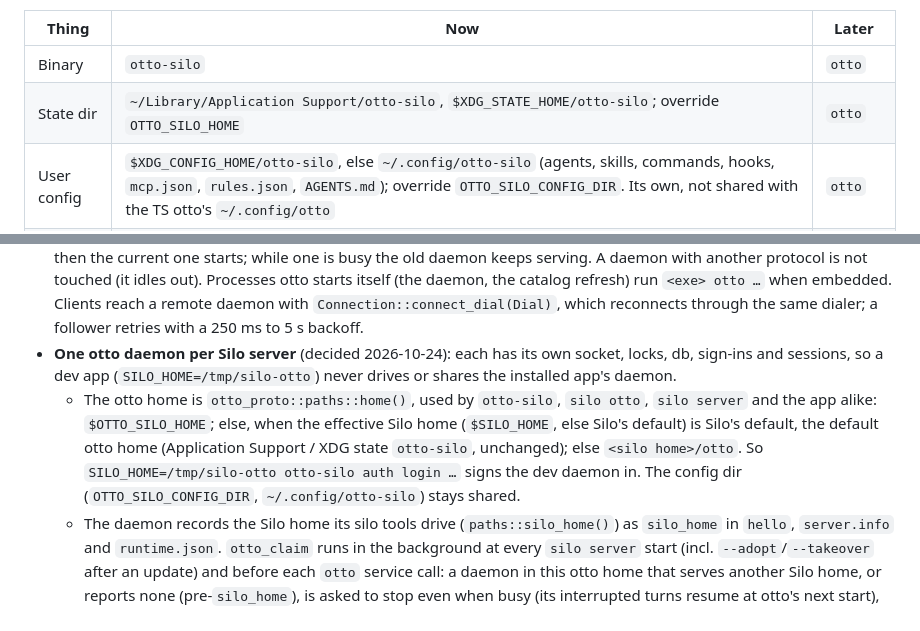
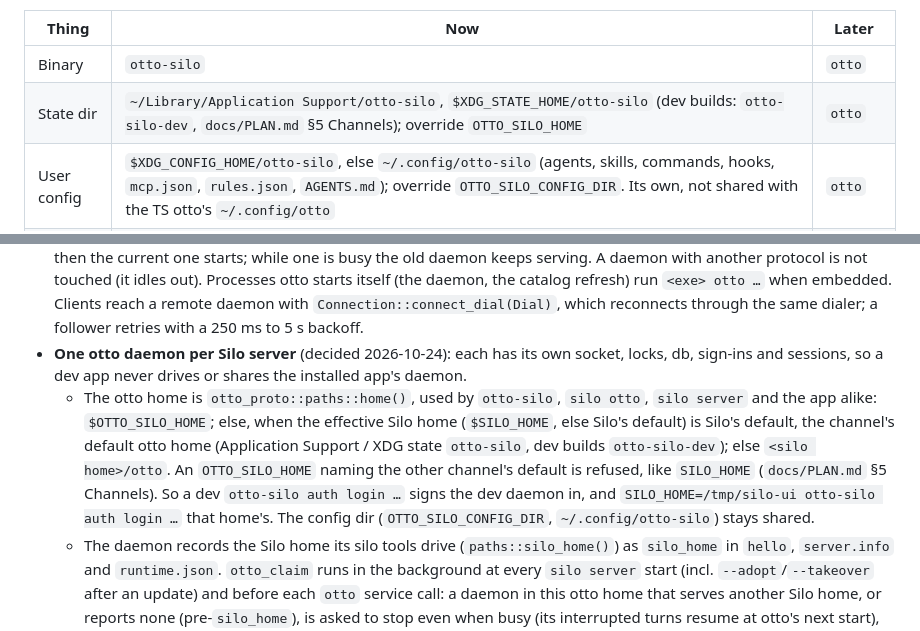
Before and after one commit to nitishxyz/silo, a Markdown page: docs/OTTO.md, 2 parts joined by grey strips. Rendered like a GitHub page.

```diff
--- a/docs/OTTO.md
+++ b/docs/OTTO.md
@@ -176,7 +176,7 @@ names differ from the final ones, so nothing clashes with the TS `otto` already
 | Thing | Now | Later |
 |---|---|---|
 | Binary | `otto-silo` | `otto` |
-| State dir | `~/Library/Application Support/otto-silo`, `$XDG_STATE_HOME/otto-silo`; override `OTTO_SILO_HOME` | `otto` |
+| State dir | `~/Library/Application Support/otto-silo`, `$XDG_STATE_HOME/otto-silo` (dev builds: `otto-silo-dev`, `docs/PLAN.md` §5 Channels); override `OTTO_SILO_HOME` | `otto` |
 | User config | `$XDG_CONFIG_HOME/otto-silo`, else `~/.config/otto-silo` (agents, skills, commands, hooks, `mcp.json`, `rules.json`, `AGENTS.md`); override `OTTO_SILO_CONFIG_DIR`. Its own, not shared with the TS otto's `~/.config/otto` | `otto` |
 | Project dir | `.otto/` read-only for agents, skills and commands (shared with the TS otto); otto-silo state in `.otto-silo/` | `.otto/` |
 | Socket | `<state>/server.sock` | – |
@@ -1057,11 +1057,13 @@ Idle ─prompt─▶ Building ─▶ Streaming ─tool calls─▶ Gating(approv
   refresh) run `<exe> otto …` when embedded. Clients reach a remote daemon with `Connection::connect_dial(Dial)`,
   which reconnects through the same dialer; a follower retries with a 250 ms to 5 s backoff.
 - **One otto daemon per Silo server** (decided 2026-10-24): each has its own socket, locks, db, sign-ins and
-  sessions, so a dev app (`SILO_HOME=/tmp/silo-otto`) never drives or shares the installed app's daemon.
+  sessions, so a dev app never drives or shares the installed app's daemon.
   - The otto home is `otto_proto::paths::home()`, used by `otto-silo`, `silo otto`, `silo server` and the app alike:
     `$OTTO_SILO_HOME`; else, when the effective Silo home (`$SILO_HOME`, else Silo's default) is Silo's default,
-    the default otto home (Application Support / XDG state `otto-silo`, unchanged); else `<silo home>/otto`. So
-    `SILO_HOME=/tmp/silo-otto otto-silo auth login …` signs the dev daemon in. The config dir
+    the channel's default otto home (Application Support / XDG state `otto-silo`, dev builds `otto-silo-dev`);
+    else `<silo home>/otto`. An `OTTO_SILO_HOME` naming the other channel's default is refused, like `SILO_HOME`
+    (`docs/PLAN.md` §5 Channels). So a dev `otto-silo auth login …` signs the dev daemon in, and
+    `SILO_HOME=/tmp/silo-ui otto-silo auth login …` that home's. The config dir
     (`OTTO_SILO_CONFIG_DIR`, `~/.config/otto-silo`) stays shared.
   - The daemon records the Silo home its silo tools drive (`paths::silo_home()`) as `silo_home` in `hello`,
     `server.info` and `runtime.json`. `otto_claim` runs in the background at every `silo server` start (incl.
```
Also changed, not shown: docs/PLAN.md (+32 -0 lines).
